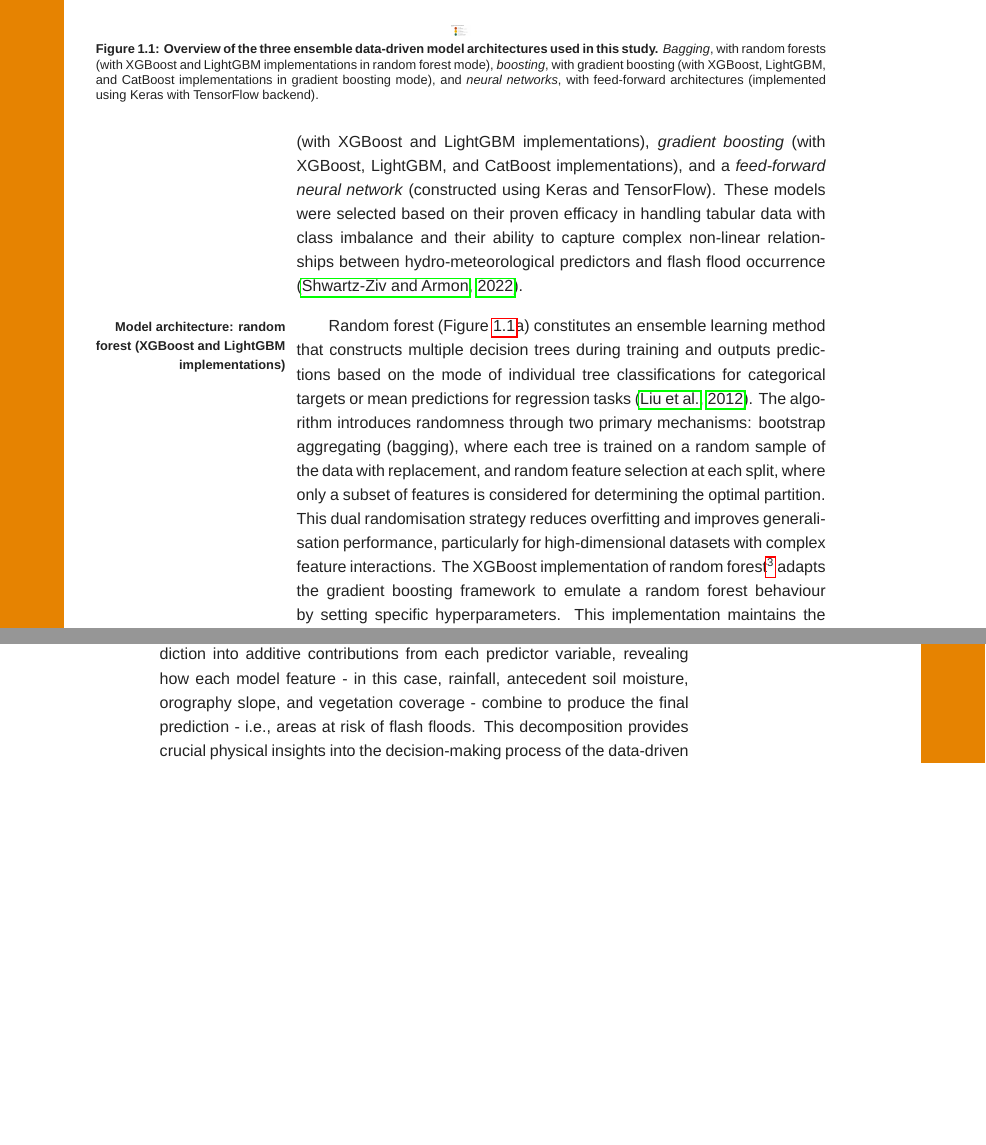
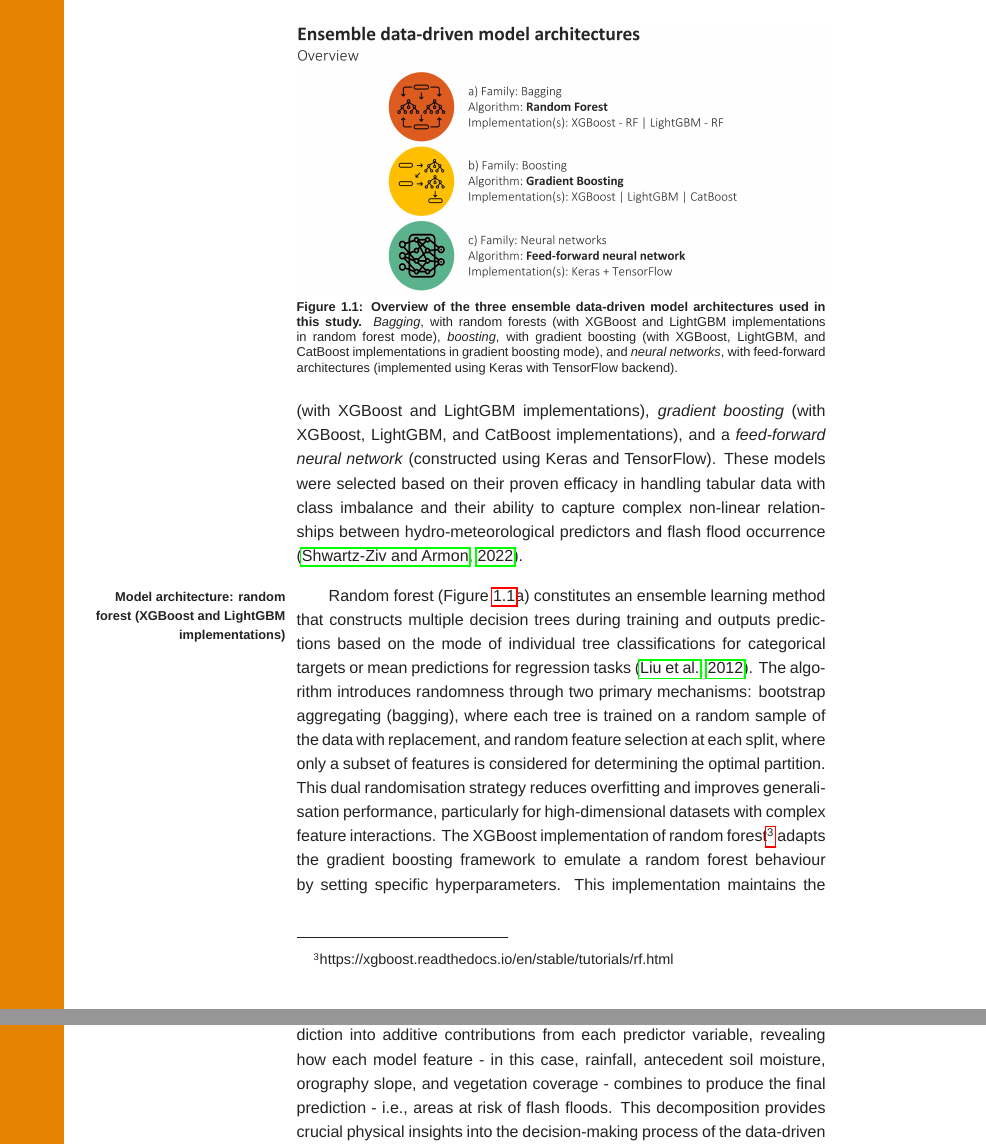
Before and after one commit to FatimaPillosu/thesis, a LaTeX thesis (main_thesis.tex, which reads chapter_06/chapter_06.tex): two parts of pages 31 and 40 of 69 before the commit and two parts of pages 31 and 41 of 71 after it, joined at a grey line, cut so that both start at the same text, the shorter picture padded with empty space. Compiled offline with LuaLaTeX; a missing font is replaced by an installed copy or a similar font; a missing bibliography style is replaced by a similar one.

Commit message:
Updates from Overleaf

```diff
--- a/chapter_06/chapter_06.tex
+++ b/chapter_06/chapter_06.tex
@@ -62,15 +62,10 @@ The \marginpara{Description of the feature and target variables} data used in th
 \subsubsection{Model architecture selection}
 
 \begin{figure}[htbp]
-\begin{adjustwidth*}{-3.6cm}{-4.4cm}
-\begin{minipage}{16cm}
 \centering
-\includegraphics[width=11.5]{chapter_06/figures/ai_models.png}
-\captionsetup{width=16cm, justification=Justified}
+\includegraphics[width=\textwidth]{chapter_06/figures/ai_models.png}
 \caption{\textbf{Overview of the three ensemble data-driven model architectures used in this study.} \textit{Bagging}, with random forests (with XGBoost and LightGBM implementations in random forest mode), \textit{boosting}, with gradient boosting (with XGBoost, LightGBM, and CatBoost implementations in gradient boosting mode), and \textit{neural networks}, with feed-forward architectures (implemented using Keras with TensorFlow backend).}
 \label{fig:ai_models}
-\end{minipage}
-\end{adjustwidth*}
 \end{figure}
 
 Six distinct machine learning architectures were evaluated to identify the optimal approach for flash flood probability estimation: \textit{random forest} (with XGBoost and LightGBM implementations), \textit{gradient boosting} (with XGBoost, LightGBM, and CatBoost implementations), and a \textit{feed-forward neural network} (constructed using Keras and TensorFlow). These models were selected based on their proven efficacy in handling tabular data with class imbalance and their ability to capture complex non-linear relationships between hydro-meteorological predictors and flash flood occurrence \citep{Shwartz-Ziv_2022}.
@@ -146,7 +154,7 @@ Three \marginpara{\textit{Differences} between the objective verification framew
 
 \subsection{Physical interpretation of the data-driven model outputs: Shapley values}
 
-Shapley values, derived from cooperative game theory, have emerged as a powerful technique for interpreting complex data-driven models by quantifying the contribution of each input feature to individual predictions \citep{Rozemberczki_2022}. Shapley values decompose a model's prediction into additive contributions from each predictor variable, revealing how each model feature - in this case, rainfall, antecedent soil moisture, orography slope, and vegetation coverage - combine to produce the final prediction - i.e., areas at risk of flash floods. This decomposition provides crucial physical insights into the decision-making process of the data-driven model. In this way, the model becomes \textit{interpretable} because it is possible to assess which variable yields the most importance in defining a prediction and how a model feature modulates the impact of another one. Moreover, it is possible to diagnose potential issues where the model may be relying on spurious correlations.
+Shapley values, derived from cooperative game theory, have emerged as a powerful technique for interpreting complex data-driven models by quantifying the contribution of each input feature to individual predictions \citep{Rozemberczki_2022}. Shapley values decompose a model's prediction into additive contributions from each predictor variable, revealing how each model feature - in this case, rainfall, antecedent soil moisture, orography slope, and vegetation coverage - combines to produce the final prediction - i.e., areas at risk of flash floods. This decomposition provides crucial physical insights into the decision-making process of the data-driven model. In this way, the model becomes \textit{interpretable} because it is possible to assess which variable yields the most importance in defining a prediction and how a model feature modulates the impact of another one. Moreover, it is possible to diagnose potential issues where the model may be relying on spurious correlations.
 
 
 %%%%%%%%%%%%%%%%%
```
Also changed, not shown: chapter_06/chapter_06.tex (15 more changed lines).
